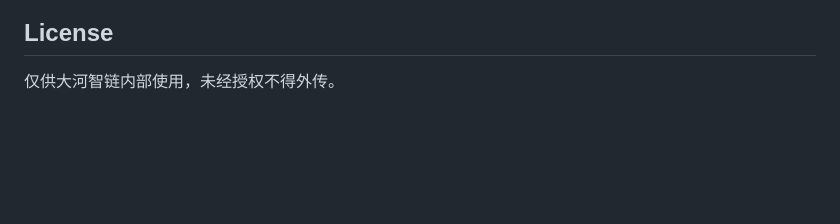
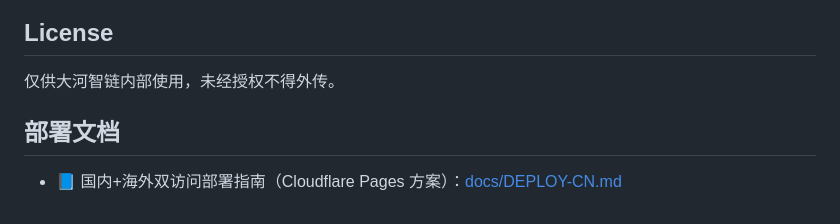
Before and after one commit to Ummyue/dhzl-supply-chain, a Markdown page: README.md, the part around the change. GitHub-like rendering; blank space fills up the shorter version.

```diff
--- a/README.md
+++ b/README.md
@@ -241,3 +241,6 @@ vercel --prod
 ## License
 
 仅供大河智链内部使用，未经授权不得外传。
+## 部署文档
+
+- 📘 国内+海外双访问部署指南（Cloudflare Pages 方案）：[docs/DEPLOY-CN.md](docs/DEPLOY-CN.md)
```
Also changed, not shown: docs/DEPLOY-CN.md (added, +162 -0 lines).
